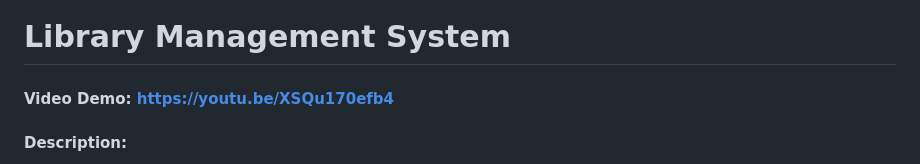
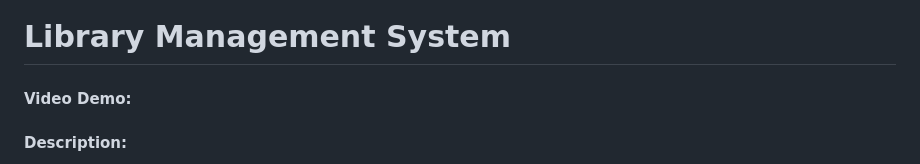
Before and after one commit to markcelemen/harvard-cs50x-final-project, a Markdown page: README.md, the part around the change. GitHub-like rendering.

Commit message:
removed video url

```diff
--- a/README.md
+++ b/README.md
@@ -1,5 +1,5 @@
 # Library Management System
-#### Video Demo: https://youtu.be/XSQu170efb4
+#### Video Demo:
 
 #### Description:
 Hello, my name is **Mark Edrian D. Celemen**, and this is my final project for CS50x, titled **Library Management System**. This project is designed to help manage a library's data, including tracking books, authors, publishers, borrowers, and borrow records in a simulated fashion. It also allows the library staff to manage transactions such as adding, updating, or deleting records, as well as generating reports for analysis.
```
